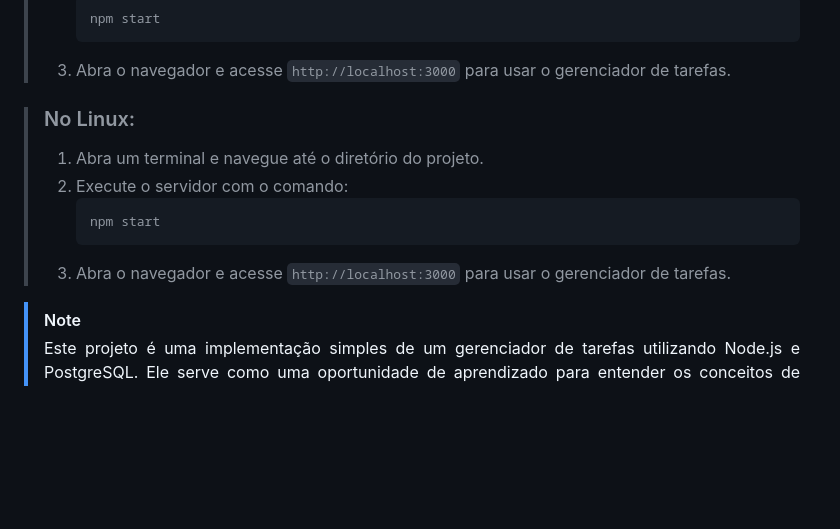
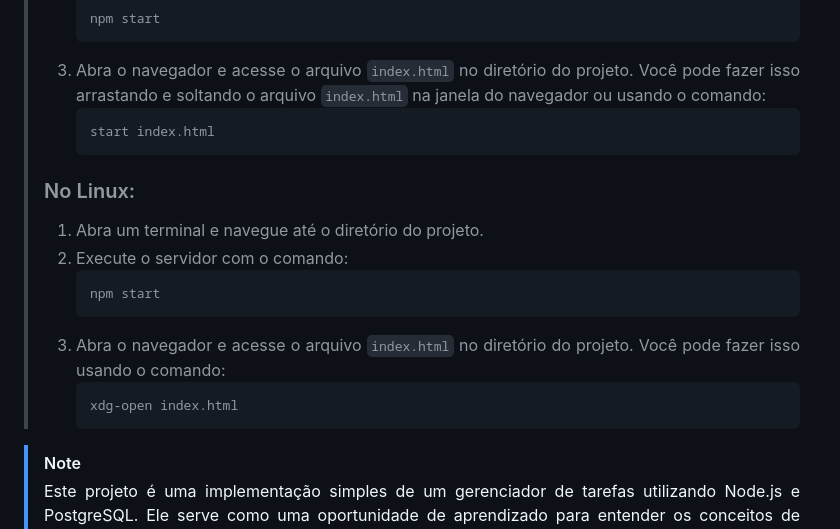
Before and after one commit to natamleao/Task_Manager, a Markdown page: README.md, the part around the change. Drawn GitHub-style; blank space fills up the shorter version.

````diff
--- a/README.md
+++ b/README.md
@@ -71,15 +71,21 @@ Clicando neste botão, o usuário poderá excluir a tarefa.
 >    ```cmd
 >    npm start
 >    ```
-> 3. Abra o navegador e acesse `http://localhost:3000` para usar o gerenciador de tarefas.
-
+> 3. Abra o navegador e acesse o arquivo `index.html` no diretório do projeto. Você pode fazer isso arrastando e soltando o arquivo `index.html` na janela do navegador ou usando o comando:
+>    ```cmd
+>    start index.html
+>    ```
+>
 > ### No Linux:
 > 1. Abra um terminal e navegue até o diretório do projeto.
 > 2. Execute o servidor com o comando:
 >    ```bash
 >    npm start
 >    ```
-> 3. Abra o navegador e acesse `http://localhost:3000` para usar o gerenciador de tarefas.
+> 3. Abra o navegador e acesse o arquivo `index.html` no diretório do projeto. Você pode fazer isso usando o comando:
+>    ```bash
+>    xdg-open index.html
+>    ```
 
 > [!Note]
 > Este projeto é uma implementação simples de um gerenciador de tarefas utilizando Node.js e PostgreSQL. Ele serve como uma oportunidade de aprendizado para entender os conceitos de desenvolvimento web com JavaScript.
````
